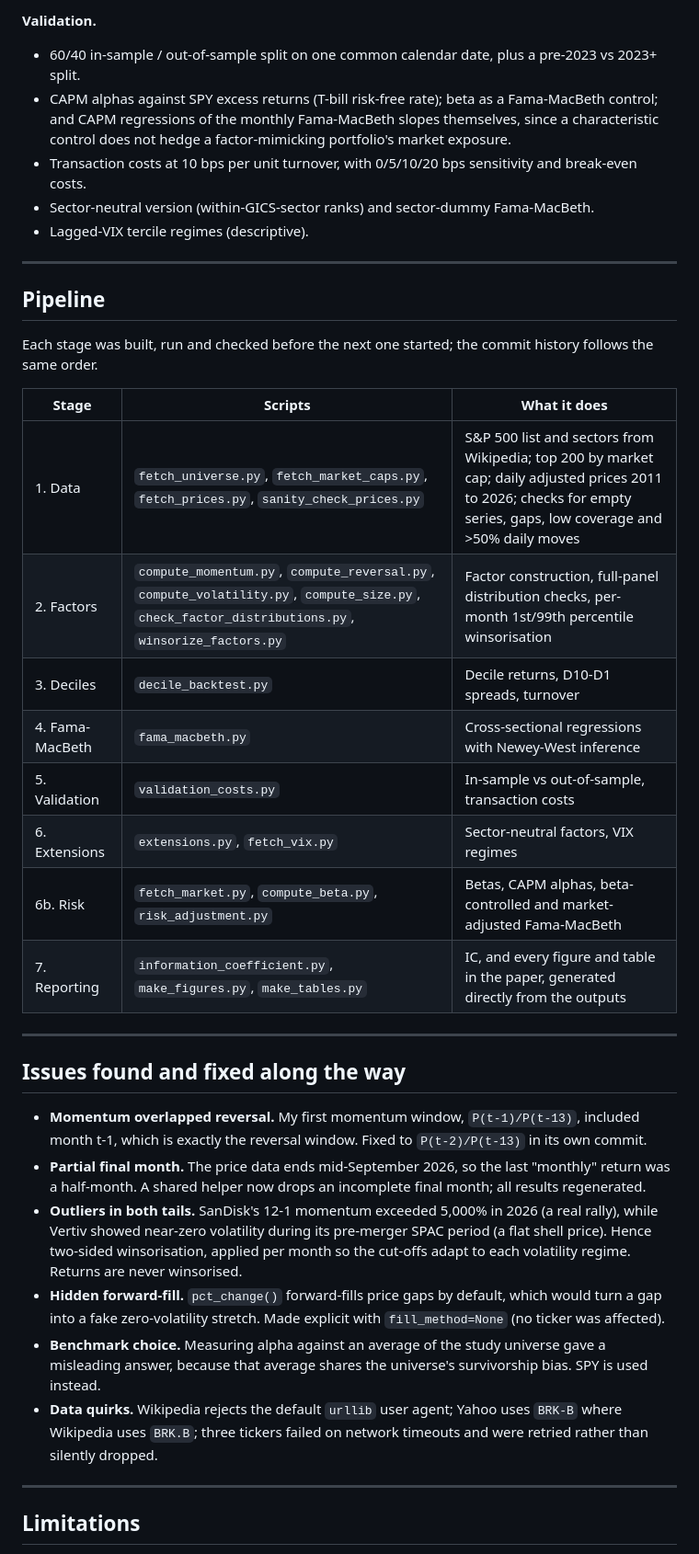
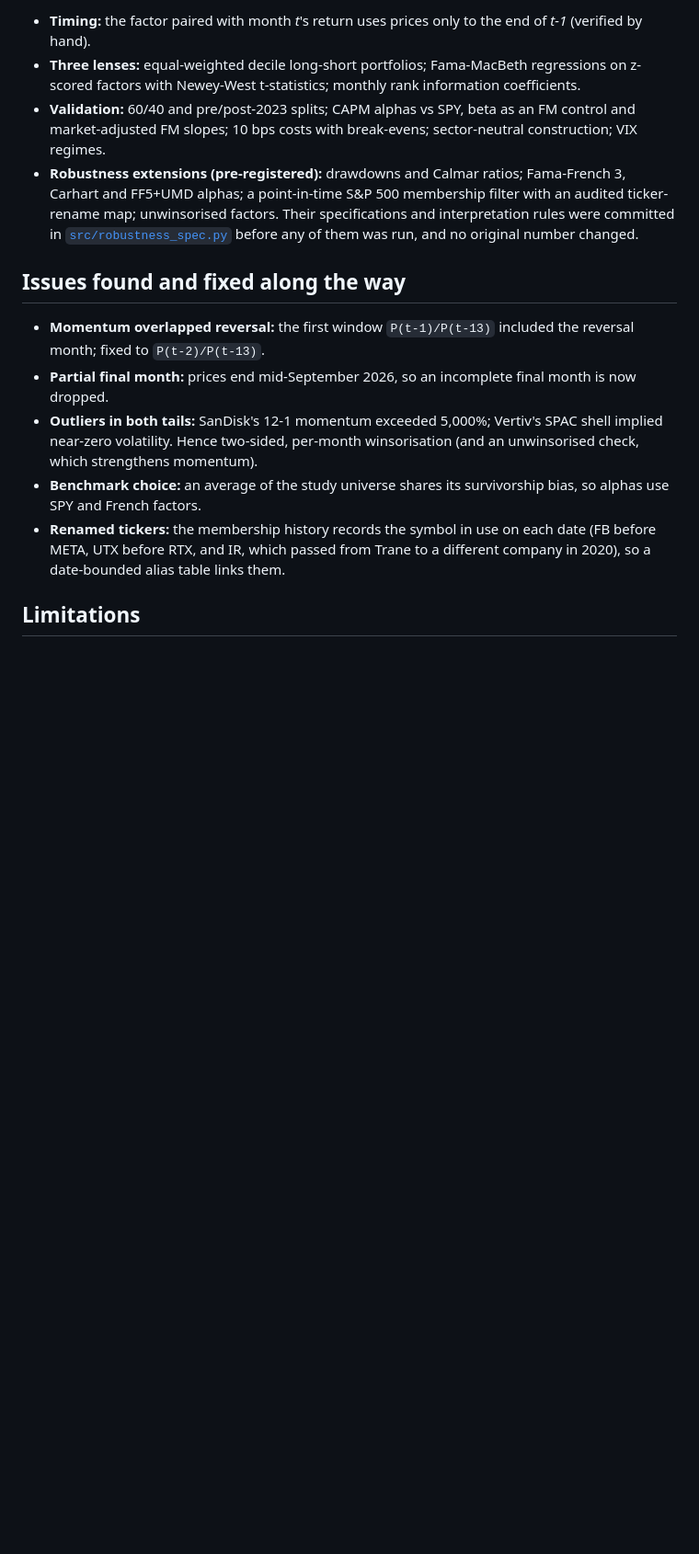
Before and after one commit to zack-higham/Cross-Sectional-Factor-Research-with-Fama-MacBeth-Validation, a Markdown page: README.md, the part around the change printed below. Shown: that part at 92% size. Drawn GitHub-style; blank space fills up the shorter version.

```diff
--- a/README.md
+++ b/README.md
@@ -54,53 +29,22 @@ values and returns by hand for sample stocks.
-**Validation.**
-- 60/40 in-sample / out-of-sample split on one common calendar date, plus a pre-2023 vs 2023+ split.
-- CAPM alphas against SPY excess returns (T-bill risk-free rate); beta as a Fama-MacBeth
-  control; and CAPM regressions of the monthly Fama-MacBeth slopes themselves, since a
-  characteristic control does not hedge a factor-mimicking portfolio's market exposure.
-- Transaction costs at 10 bps per unit turnover, with 0/5/10/20 bps sensitivity and break-even costs.
-- Sector-neutral version (within-GICS-sector ranks) and sector-dummy Fama-MacBeth.
-- Lagged-VIX tercile regimes (descriptive).
-
----
-
-## Pipeline
-
-Each stage was built, run and checked before the next one started; the commit history
-follows the same order.
-
-| Stage | Scripts | What it does |
-|---|---|---|
-| 1. Data | `fetch_universe.py`, `fetch_market_caps.py`, `fetch_prices.py`, `sanity_check_prices.py` | S&P 500 list and sectors from Wikipedia; top 200 by market cap; daily adjusted prices 2011 to 2026; checks for empty series, gaps, low coverage and >50% daily moves |
-| 2. Factors | `compute_momentum.py`, `compute_reversal.py`, `compute_volatility.py`, `compute_size.py`, `check_factor_distributions.py`, `winsorize_factors.py` | Factor construction, full-panel distribution checks, per-month 1st/99th percentile winsorisation |
-| 3. Deciles | `decile_backtest.py` | Decile returns, D10-D1 spreads, turnover |
-| 4. Fama-MacBeth | `fama_macbeth.py` | Cross-sectional regressions with Newey-West inference |
-| 5. Validation | `validation_costs.py` | In-sample vs out-of-sample, transaction costs |
-| 6. Extensions | `extensions.py`, `fetch_vix.py` | Sector-neutral factors, VIX regimes |
-| 6b. Risk | `fetch_market.py`, `compute_beta.py`, `risk_adjustment.py` | Betas, CAPM alphas, beta-controlled and market-adjusted Fama-MacBeth |
-| 7. Reporting | `information_coefficient.py`, `make_figures.py`, `make_tables.py` | IC, and every figure and table in the paper, generated directly from the outputs |
-
----
+- **Timing:** the factor paired with month *t*'s return uses prices only to the end of *t-1* (verified by hand).
+- **Three lenses:** equal-weighted decile long-short portfolios; Fama-MacBeth regressions on z-scored factors with
+  Newey-West t-statistics; monthly rank information coefficients.
+- **Validation:** 60/40 and pre/post-2023 splits; CAPM alphas vs SPY, beta as an FM control and market-adjusted FM
+  slopes; 10 bps costs with break-evens; sector-neutral construction; VIX regimes.
+- **Robustness extensions (pre-registered):** drawdowns and Calmar ratios; Fama-French 3, Carhart and FF5+UMD alphas;
+  a point-in-time S&P 500 membership filter with an audited ticker-rename map; unwinsorised factors. Their
+  specifications and interpretation rules were committed in [`src/robustness_spec.py`](src/robustness_spec.py)
+  before any of them was run, and no original number changed.
 
 ## Issues found and fixed along the way
 
-- **Momentum overlapped reversal.** My first momentum window, `P(t-1)/P(t-13)`, included month
-  t-1, which is exactly the reversal window. Fixed to `P(t-2)/P(t-13)` in its own commit.
-- **Partial final month.** The price data ends mid-September 2026, so the last "monthly" return
-  was a half-month. A shared helper now drops an incomplete final month; all results regenerated.
-- **Outliers in both tails.** SanDisk's 12-1 momentum exceeded 5,000% in 2026 (a real rally),
-  while Vertiv showed near-zero volatility during its pre-merger SPAC period (a flat shell
-  price). Hence two-sided winsorisation, applied per month so the cut-offs adapt to each
-  volatility regime. Returns are never winsorised.
-- **Hidden forward-fill.** `pct_change()` forward-fills price gaps by default, which would turn
-  a gap into a fake zero-volatility stretch. Made explicit with `fill_method=None` (no ticker
-  was affected).
-- **Benchmark choice.** Measuring alpha against an average of the study universe gave a
-  misleading answer, because that average shares the universe's survivorship bias. SPY is used
-  instead.
-- **Data quirks.** Wikipedia rejects the default `urllib` user agent; Yahoo uses `BRK-B` where
-  Wikipedia uses `BRK.B`; three tickers failed on network timeouts and were retried rather than
-  silently dropped.
-
----
+- **Momentum overlapped reversal:** the first window `P(t-1)/P(t-13)` included the reversal month; fixed to `P(t-2)/P(t-13)`.
+- **Partial final month:** prices end mid-September 2026, so an incomplete final month is now dropped.
+- **Outliers in both tails:** SanDisk's 12-1 momentum exceeded 5,000%; Vertiv's SPAC shell implied near-zero
+  volatility. Hence two-sided, per-month winsorisation (and an unwinsorised check, which strengthens momentum).
+- **Benchmark choice:** an average of the study universe shares its survivorship bias, so alphas use SPY and French factors.
+- **Renamed tickers:** the membership history records the symbol in use on each date (FB before META, UTX before
+  RTX, and IR, which passed from Trane to a different company in 2020), so a date-bounded alias table links them.
 
 ## Limitations
 
```
Also changed, not shown: other parts of README.md (+33 -65 lines), paper/figures/robustness_summary.png (added), 4 other files.
